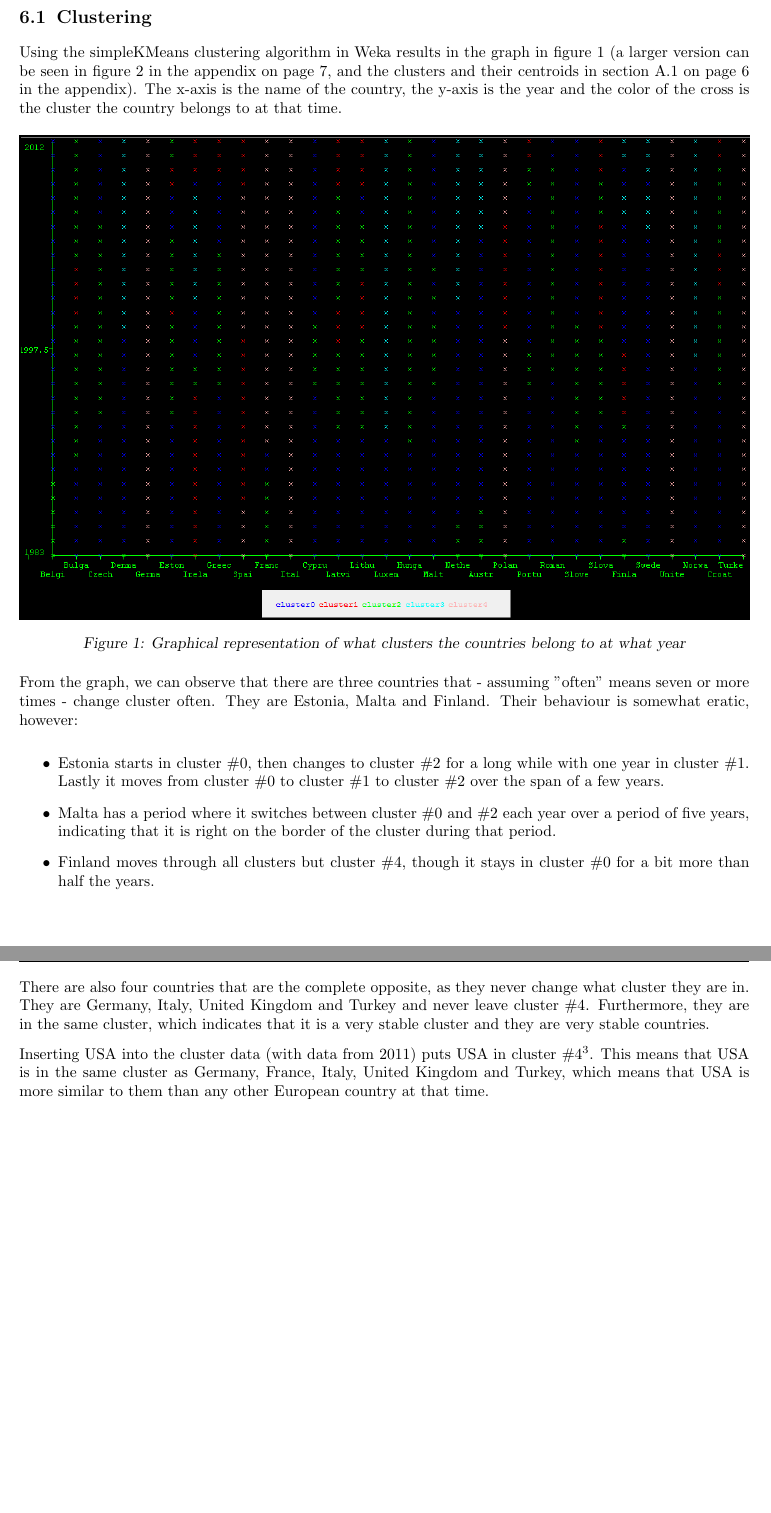
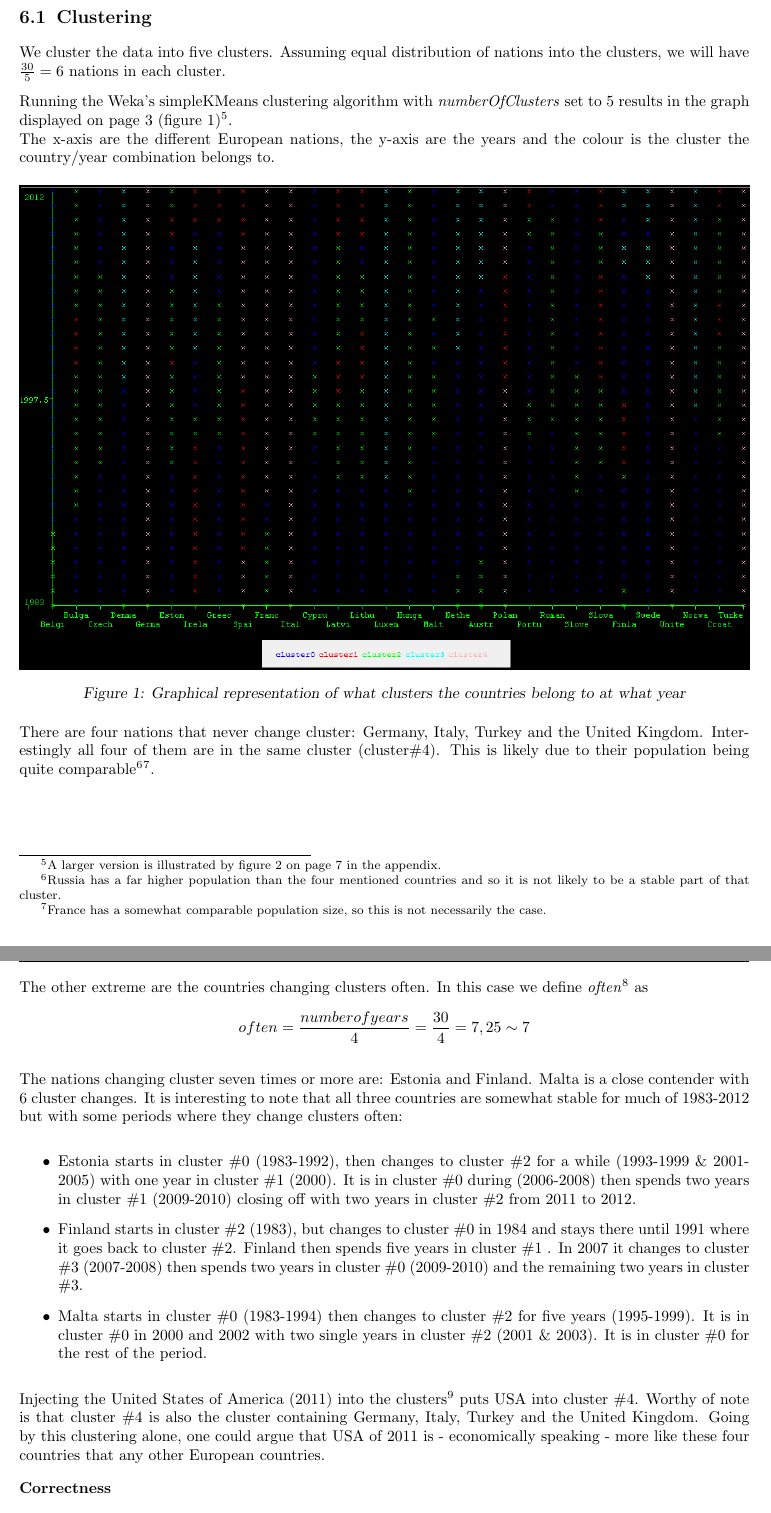
Before and after one commit to esfdk/mdmi, a LaTeX document (Files/Project/Report/MainReportFile.tex, which reads Files/Project/Report/Parts/Results/Clusters.tex): two parts of pages 4 and 5 of 11, joined at a grey line, cut so that both start at the same text, the shorter picture padded with empty space. Compiled offline with pdfLaTeX.

Commit message:
Did shit ton of report work - only need conclusion, data sets and proofreading now!

```diff
--- a/Files/Project/Report/Parts/Results/Clusters.tex
+++ b/Files/Project/Report/Parts/Results/Clusters.tex
@@ -1,7 +1,9 @@
 \subsection{Clustering}
 \label{Res_Clu}
+We cluster the data into five clusters. Assuming equal distribution of nations into the clusters, we will have \begin{math}\frac{30}{5} = 6\end{math} nations in each cluster.
 
-Using the simpleKMeans clustering algorithm in Weka results in the graph in figure \ref{fig:clusters} (a larger version can be seen in figure \ref{fig:largeClusters} in the appendix on page \pageref{fig:largeClusters}, and the clusters and their centroids in section \ref{A_kmr_clusters} on page \pageref{A_kmr_clusters} in the appendix). The x-axis is the name of the country, the y-axis is the year and the color of the cross is the cluster the country belongs to at that time.
+Running the Weka's simpleKMeans clustering algorithm with \textit{numberOfClusters} set to 5 results in the graph displayed on page \pageref{fig:clusters} (figure \ref{fig:clusters})\footnote{A larger version is illustrated by figure \ref{fig:largeClusters} on page \pageref{fig:largeClusters} in the appendix.}.
+\\The x-axis are the different European nations, the y-axis are the years and the colour is the cluster the country/year combination belongs to.
 
 \begin{figure}[h!]
   \centering
@@ -10,15 +12,22 @@ Using the simpleKMeans clustering algorithm in Weka results in the graph in figu
 \label{fig:clusters}
 \end{figure}
 
-From the graph, we can observe that there are three countries that - assuming "often" means seven or more times - change cluster often. They are Estonia, Malta and Finland. Their behaviour is somewhat eratic, however:
+There are four nations that never change cluster: Germany, Italy, Turkey and the United Kingdom. Interestingly all four of them are in the same cluster (cluster\#4). This is likely due to their population being quite comparable\footnote{Russia has a far higher population than the four mentioned countries and so it is not likely to be a stable part of that cluster.}\footnote{France has a somewhat comparable population size, so this is not necessarily the case.}.
+
+The other extreme are the countries changing clusters often. In this case we define \textit{often}\footnote{We feel that any nation changing clusters more often than every 4 years on average is quite unstable.} as
+\begin{align*}
+often = \frac{number of years}{4} = \frac{30}{4} = 7,25 \sim 7
+\end{align*}
+\\The nations changing cluster seven times or more are: Estonia and Finland. Malta is a close contender with 6 cluster changes. It is interesting to note that all three countries are somewhat stable for much of 1983-2012 but with some periods where they change clusters often:
+
 \begin{itemize}
-	\item Estonia starts in cluster \#0, then changes to cluster \#2 for a long while with one year in cluster \#1. Lastly it moves from cluster \#0 to cluster \#1 to cluster \#2 over the span of a few years.
-
-	\item Malta has a period where it switches between cluster \#0 and \#2 each year over a period of five years, indicating that it is right on the border of the cluster during that period.
-
-	\item Finland moves through all clusters but cluster \#4, though it stays in cluster \#0 for a bit more than half the years.
+\item Estonia starts in cluster \#0 (1983-1992), then changes to cluster \#2 for a while (1993-1999 \& 2001-2005) with one year in cluster \#1 (2000). It is in cluster \#0 during (2006-2008) then spends two years in cluster \#1 (2009-2010) closing off with two years in cluster \#2 from 2011 to 2012.
+\item Finland starts in cluster \#2 (1983), but changes to cluster \#0 in 1984 and stays there until 1991 where it goes back to cluster \#2. Finland then spends five years in cluster \#1 . In 2007 it changes to cluster \#3 (2007-2008) then spends two years in cluster \#0 (2009-2010) and the remaining two years in cluster \#3.
+\item Malta starts in cluster \#0 (1983-1994) then changes to cluster \#2 for five years (1995-1999). It is in cluster \#0 in 2000 and 2002 with two single years in cluster \#2 (2001 \& 2003). It is in cluster \#0 for the rest of the period.
 \end{itemize}
 
-There are also four countries that are the complete opposite, as they never change what cluster they are in. They are Germany, Italy, United Kingdom and Turkey and never leave cluster \#4. Furthermore, they are in the same cluster, which indicates that it is a very stable cluster and they are very stable countries.
+Injecting the United States of America (2011) into the clusters\footnote{For Weka output, see appendix section \ref{A_kmr_usa} on page \pageref{A_kmr_usa}.} puts USA into cluster \#4. Worthy of note is that cluster \#4 is also the cluster containing Germany, Italy, Turkey and the United Kingdom. Going by this clustering alone, one could argue that USA of 2011 is - economically speaking - more like these four countries that any other European countries.
 
-Inserting USA into the cluster data (with data from 2011) puts USA in cluster \#4\footnote{See appendix \ref{A_kmr_usa} on \pageref{A_kmr_usa} for the output}. This means that USA is in the same cluster as Germany, France, Italy, United Kingdom and Turkey, which means that USA is more similar to them than any other European country at that time.
+\subsubsection*{Correctness}
+\label{Res_Clu_Cor}
+While the value of "Within cluster sum of squared errors"\footnote{The lower the value of "Within cluster sum of squared errors", the closer the elements of the cluster is to the cluster centroid.} is somewhat low considering our quite attribute high values (compared to the SEE value), we still feel that our results are unreliable. Because the simpleKMeans uses Euclidean distance to compare elements, the non-normalised value of population is much more impactful than unemployment rate, thus skewering the data in a way we had not intended.
```
Also changed, not shown: Files/Project/Report/Appendix/kMeansResults.tex (+1 -0 lines), Files/Project/Report/Parts/Algorithms/Algorithms_APriori.tex (+1 -1 lines), Files/Project/Report/Parts/Conclusion.tex (+7 -0 lines), Files/Project/Report/Parts/Introduction.tex (+1 -1 lines), Files/Project/Report/Parts/Preprocessing.tex (+11 -11 lines), Files/Project/Report/Parts/Results/FrequentPattern_Correctness.tex (+1 -1 lines), Files/Project/Report/Appendix/Images/Clusters/Temp_Cluster_Image.JPG (deleted).
